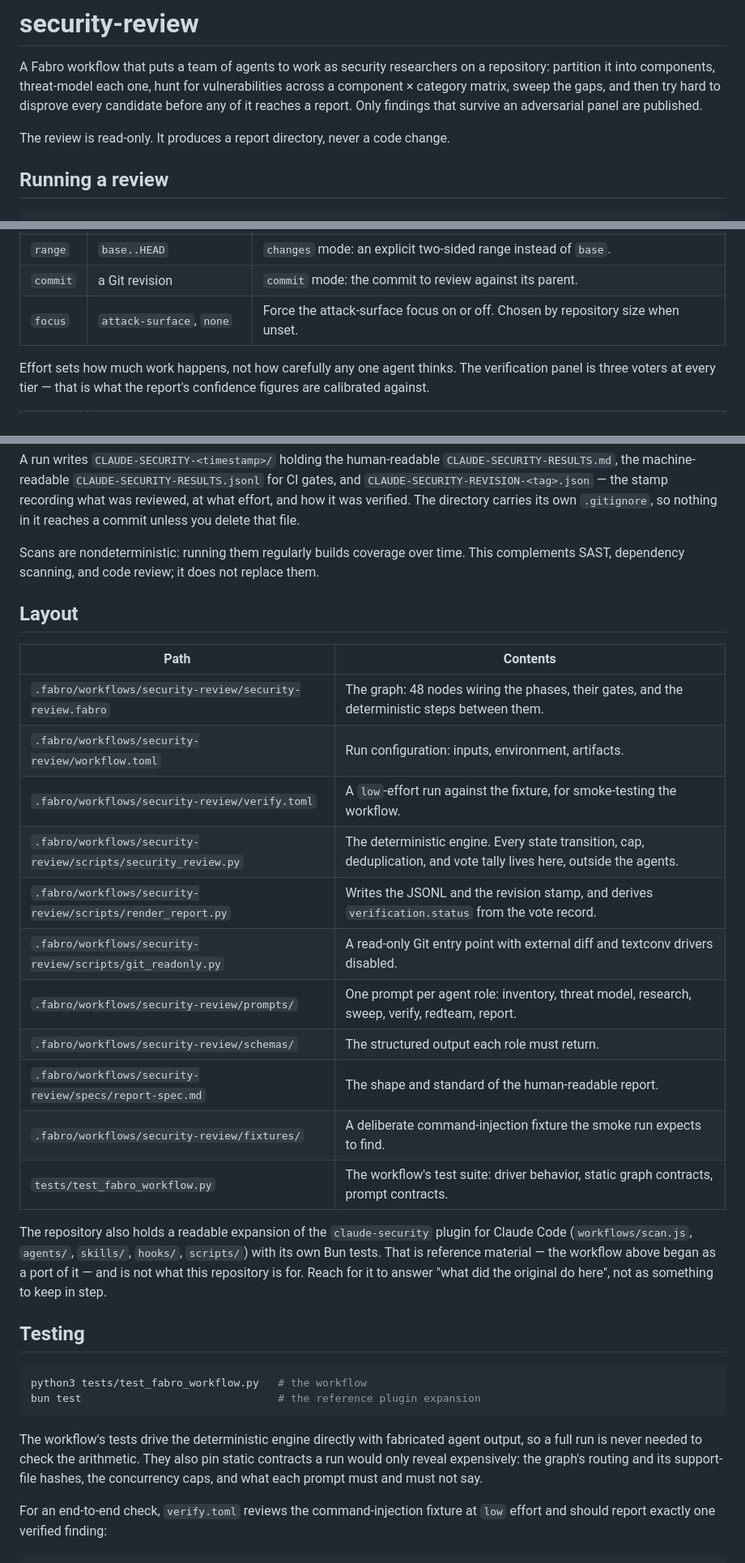
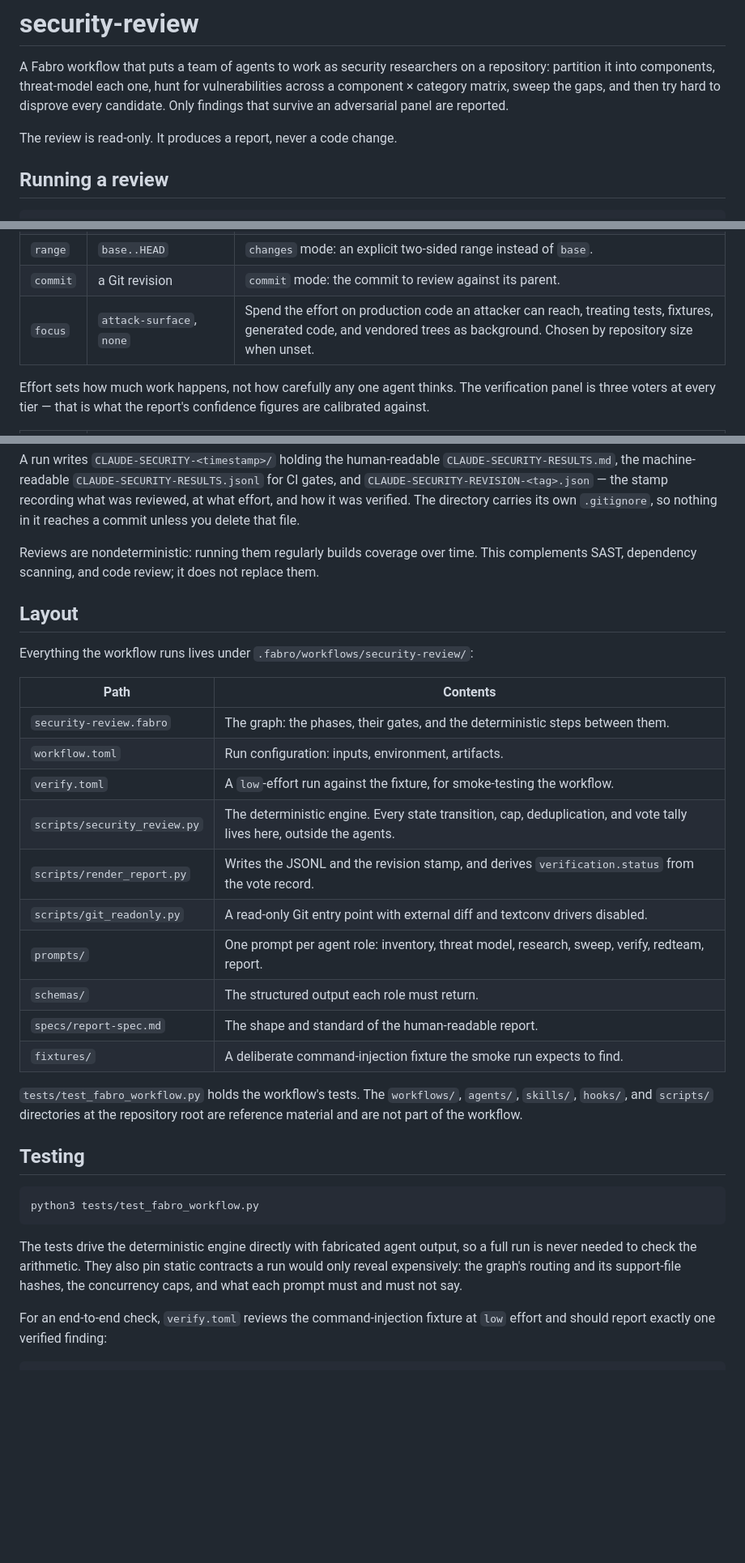
Before and after one commit to lithoscomputer/security-review, a Markdown page: README.md, 3 parts joined by grey strips. Shown at 81% size. GitHub-like rendering; blank space fills up the shorter version.

````diff
--- a/README.md
+++ b/README.md
@@ -3,10 +3,10 @@
 A Fabro workflow that puts a team of agents to work as security researchers on
 a repository: partition it into components, threat-model each one, hunt for
 vulnerabilities across a component × category matrix, sweep the gaps, and then
-try hard to disprove every candidate before any of it reaches a report. Only
-findings that survive an adversarial panel are published.
+try hard to disprove every candidate. Only findings that survive an adversarial
+panel are reported.
 
-The review is read-only. It produces a report directory, never a code change.
+The review is read-only. It produces a report, never a code change.
 
 ## Running a review
 
@@ -24,7 +24,7 @@ Inputs (`-I name=value`, all optional):
 | `base` | a Git revision | `changes` mode: what to diff against. Defaults to the upstream, then `origin/HEAD`, `origin/main`, `origin/master`, `main`, `master`. |
 | `range` | `base..HEAD` | `changes` mode: an explicit two-sided range instead of `base`. |
 | `commit` | a Git revision | `commit` mode: the commit to review against its parent. |
-| `focus` | `attack-surface`, `none` | Force the attack-surface focus on or off. Chosen by repository size when unset. |
+| `focus` | `attack-surface`, `none` | Spend the effort on production code an attacker can reach, treating tests, fixtures, generated code, and vendored trees as background. Chosen by repository size when unset. |
 
 Effort sets how much work happens, not how carefully any one agent thinks. The
 verification panel is three voters at every tier — that is what the report's
@@ -44,45 +44,43 @@ A run writes `CLAUDE-SECURITY-<timestamp>/` holding the human-readable
 at what effort, and how it was verified. The directory carries its own
 `.gitignore`, so nothing in it reaches a commit unless you delete that file.
 
-Scans are nondeterministic: running them regularly builds coverage over time.
+Reviews are nondeterministic: running them regularly builds coverage over time.
 This complements SAST, dependency scanning, and code review; it does not
 replace them.
 
 ## Layout
 
+Everything the workflow runs lives under
+`.fabro/workflows/security-review/`:
+
 | Path | Contents |
 | --- | --- |
-| `.fabro/workflows/security-review/security-review.fabro` | The graph: 48 nodes wiring the phases, their gates, and the deterministic steps between them. |
-| `.fabro/workflows/security-review/workflow.toml` | Run configuration: inputs, environment, artifacts. |
-| `.fabro/workflows/security-review/verify.toml` | A `low`-effort run against the fixture, for smoke-testing the workflow. |
-| `.fabro/workflows/security-review/scripts/security_review.py` | The deterministic engine. Every state transition, cap, deduplication, and vote tally lives here, outside the agents. |
-| `.fabro/workflows/security-review/scripts/render_report.py` | Writes the JSONL and the revision stamp, and derives `verification.status` from the vote record. |
-| `.fabro/workflows/security-review/scripts/git_readonly.py` | A read-only Git entry point with external diff and textconv drivers disabled. |
-| `.fabro/workflows/security-review/prompts/` | One prompt per agent role: inventory, threat model, research, sweep, verify, redteam, report. |
-| `.fabro/workflows/security-review/schemas/` | The structured output each role must return. |
-| `.fabro/workflows/security-review/specs/report-spec.md` | The shape and standard of the human-readable report. |
-| `.fabro/workflows/security-review/fixtures/` | A deliberate command-injection fixture the smoke run expects to find. |
-| `tests/test_fabro_workflow.py` | The workflow's test suite: driver behavior, static graph contracts, prompt contracts. |
+| `security-review.fabro` | The graph: the phases, their gates, and the deterministic steps between them. |
+| `workflow.toml` | Run configuration: inputs, environment, artifacts. |
+| `verify.toml` | A `low`-effort run against the fixture, for smoke-testing the workflow. |
+| `scripts/security_review.py` | The deterministic engine. Every state transition, cap, deduplication, and vote tally lives here, outside the agents. |
+| `scripts/render_report.py` | Writes the JSONL and the revision stamp, and derives `verification.status` from the vote record. |
+| `scripts/git_readonly.py` | A read-only Git entry point with external diff and textconv drivers disabled. |
+| `prompts/` | One prompt per agent role: inventory, threat model, research, sweep, verify, redteam, report. |
+| `schemas/` | The structured output each role must return. |
+| `specs/report-spec.md` | The shape and standard of the human-readable report. |
+| `fixtures/` | A deliberate command-injection fixture the smoke run expects to find. |
 
-The repository also holds a readable expansion of the `claude-security` plugin
-for Claude Code (`workflows/scan.js`, `agents/`, `skills/`, `hooks/`,
-`scripts/`) with its own Bun tests. That is reference material — the workflow
-above began as a port of it — and is not what this repository is for. Reach
-for it to answer "what did the original do here", not as something to keep in
-step.
+`tests/test_fabro_workflow.py` holds the workflow's tests. The `workflows/`,
+`agents/`, `skills/`, `hooks/`, and `scripts/` directories at the repository
+root are reference material and are not part of the workflow.
 
 ## Testing
 
 ```bash
-python3 tests/test_fabro_workflow.py   # the workflow
-bun test                               # the reference plugin expansion
+python3 tests/test_fabro_workflow.py
 ```
 
-The workflow's tests drive the deterministic engine directly with fabricated
-agent output, so a full run is never needed to check the arithmetic. They also
-pin static contracts a run would only reveal expensively: the graph's routing
-and its support-file hashes, the concurrency caps, and what each prompt must
-and must not say.
+The tests drive the deterministic engine directly with fabricated agent output,
+so a full run is never needed to check the arithmetic. They also pin static
+contracts a run would only reveal expensively: the graph's routing and its
+support-file hashes, the concurrency caps, and what each prompt must and must
+not say.
 
 For an end-to-end check, `verify.toml` reviews the command-injection fixture at
 `low` effort and should report exactly one verified finding:
````
Also changed, not shown: other parts of README.md (+12 -38 lines).
